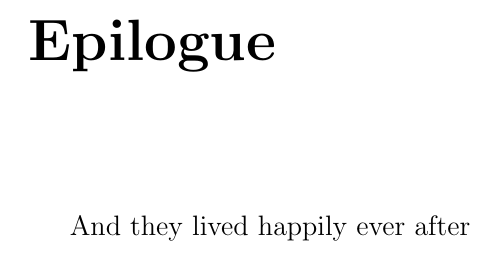
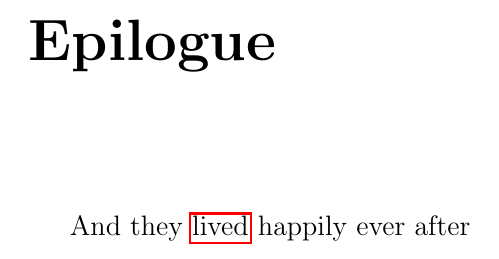
Before and after one commit to gchang12/tex-story_annotated, a LaTeX book (main.tex, which reads scenes/epilogue-file.tex): part of page 6 of 7, cut so that both start at the same text. Compiled offline with pdfLaTeX.

Commit message:
Add files via upload

```diff
--- a/scenes/epilogue-file.tex
+++ b/scenes/epilogue-file.tex
@@ -1 +1 @@
-And they lived happily ever after
+And they \markAnnotation{lived} happily ever after
```
